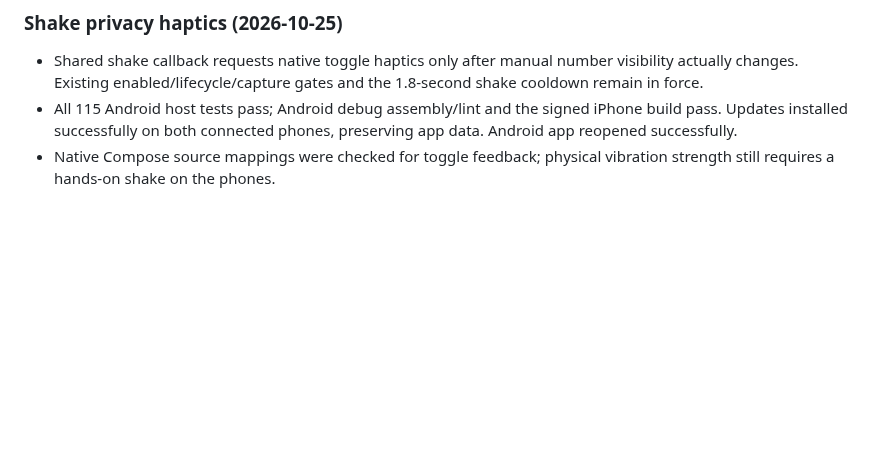
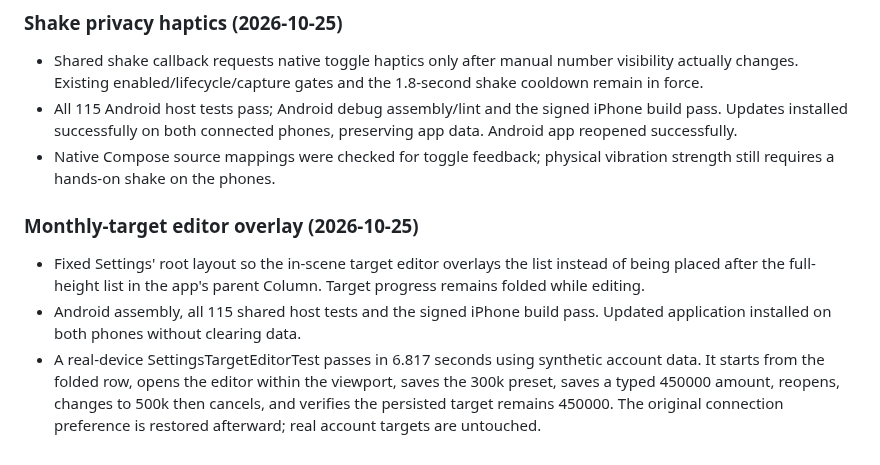
Before and after one commit to OresteGabo/portfolio, a Markdown page: docs/VERIFICATION.md, the part around the change. Drawn GitHub-style; blank space fills up the shorter version.

Commit message:
Updating verification docs for monthly-target editor layout fix.
*   Updated `VERIFICATION.md` to document the fix for the Settings root layout, ensuring the target editor overlays the list instead of being appended below it.
*   Documented verification results for physical device testing, including the successful execution of `SettingsTargetEditorTest` covering preset selection, manual input, and cancellation flows.
*   Confirmed that Android assembly, host tests, and signed iPhone builds pass with app data preserved.

```diff
--- a/docs/VERIFICATION.md
+++ b/docs/VERIFICATION.md
@@ -434,3 +434,9 @@ Validation passed: 104 Android shared tests and 112 iOS shared tests (216 total)
 - Shared shake callback requests native toggle haptics only after manual number visibility actually changes. Existing enabled/lifecycle/capture gates and the 1.8-second shake cooldown remain in force.
 - All 115 Android host tests pass; Android debug assembly/lint and the signed iPhone build pass. Updates installed successfully on both connected phones, preserving app data. Android app reopened successfully.
 - Native Compose source mappings were checked for toggle feedback; physical vibration strength still requires a hands-on shake on the phones.
+
+### Monthly-target editor overlay (2026-10-25)
+
+- Fixed Settings' root layout so the in-scene target editor overlays the list instead of being placed after the full-height list in the app's parent Column. Target progress remains folded while editing.
+- Android assembly, all 115 shared host tests and the signed iPhone build pass. Updated application installed on both phones without clearing data.
+- A real-device SettingsTargetEditorTest passes in 6.817 seconds using synthetic account data. It starts from the folded row, opens the editor within the viewport, saves the 300k preset, saves a typed 450000 amount, reopens, changes to 500k then cancels, and verifies the persisted target remains 450000. The original connection preference is restored afterward; real account targets are untouched.
```
